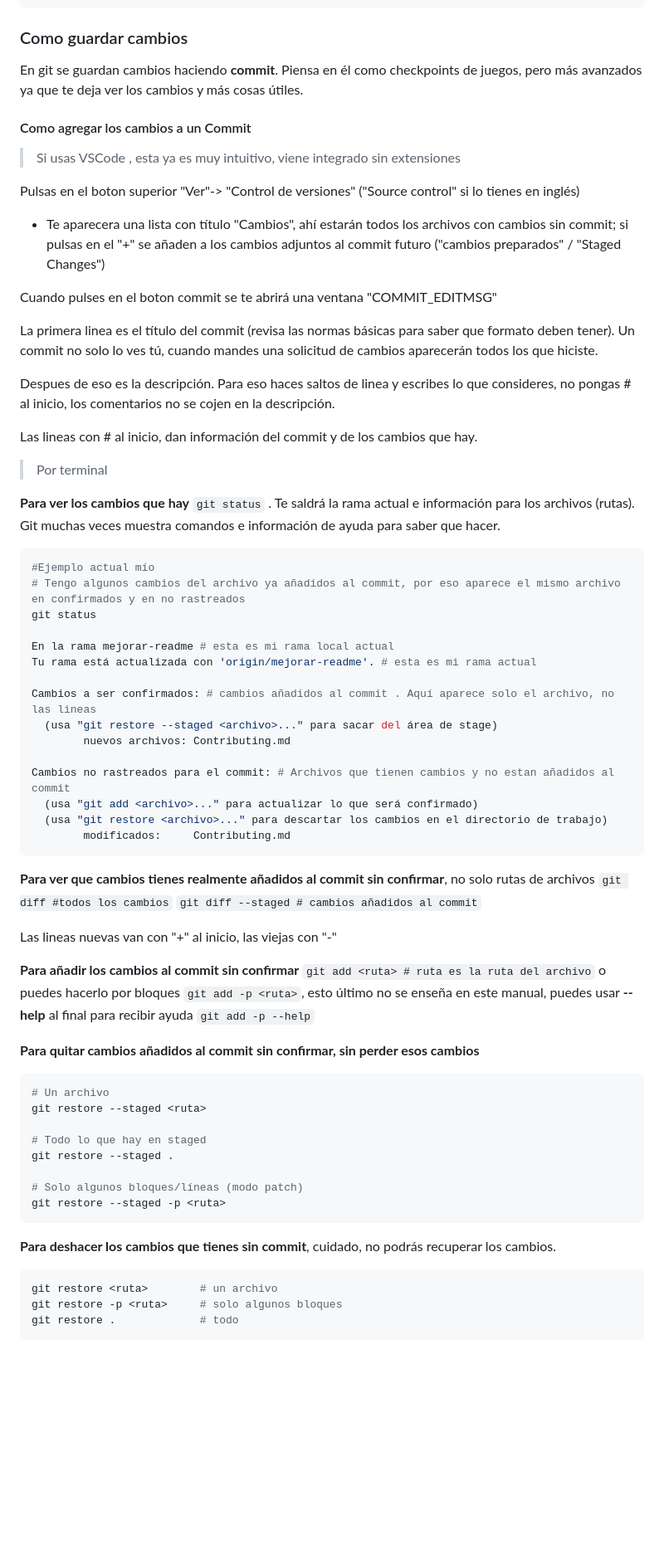
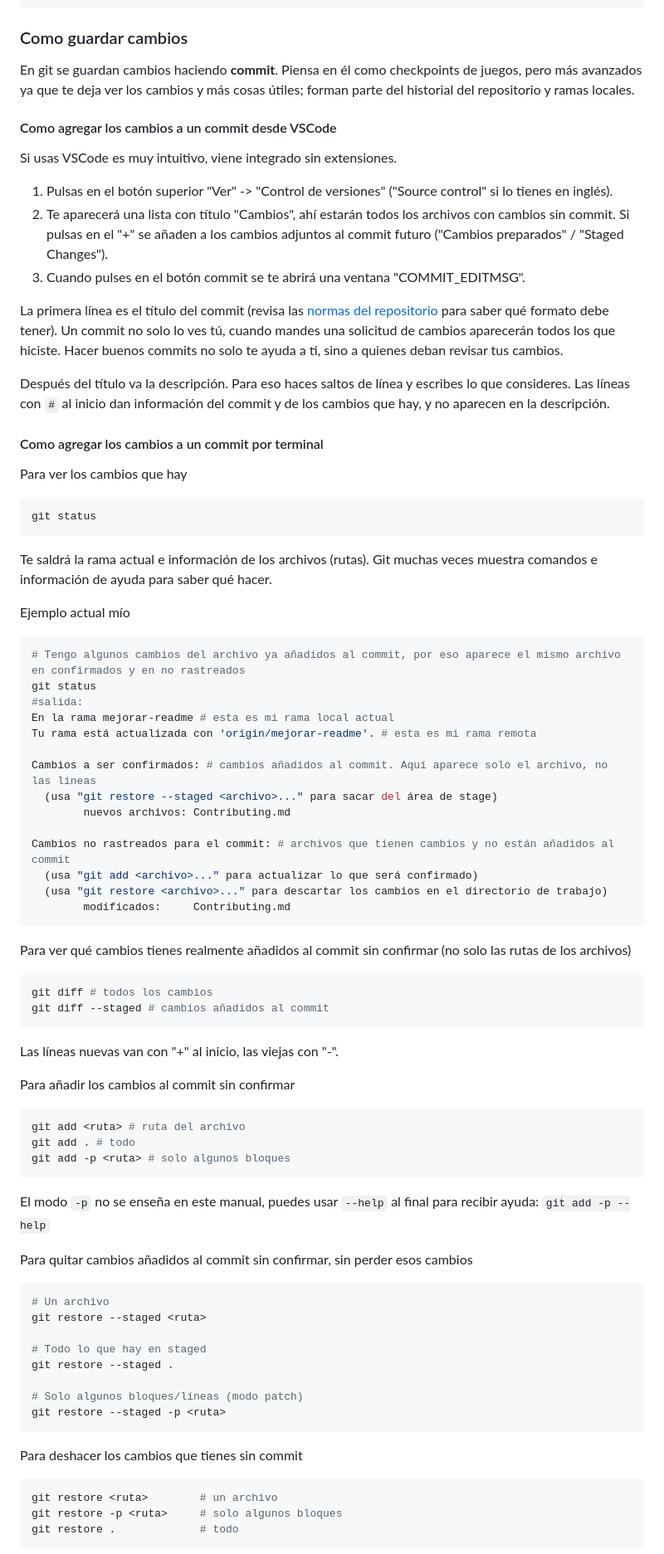
Before and after one commit to dafic-udc/dafic-udc.github.io, a Markdown page: Contributing.md, the part around one of its changes. Shown at 83% size. GitHub-like rendering; blank space fills up the shorter version.

````diff
--- a/Contributing.md
+++ b/Contributing.md
@@ -259,53 +275,68 @@ git branch -D <nombre>   # la fuerza aunque no esté fusionada
 
 ### Como guardar cambios
 
-En git se guardan cambios haciendo **commit**. Piensa en él como checkpoints de juegos, pero más avanzados ya que te deja ver los cambios y más cosas útiles.
+En git se guardan cambios haciendo **commit**. Piensa en él como checkpoints de juegos, pero más avanzados ya que te deja ver los cambios y más cosas útiles; forman parte del historial del repositorio y ramas locales.
 
-#### Como agregar los cambios a un Commit
+#### Como agregar los cambios a un commit desde VSCode
 
-> Si usas VSCode , esta ya es muy intuitivo, viene integrado sin extensiones
+Si usas VSCode es muy intuitivo, viene integrado sin extensiones.
 
-Pulsas en el boton superior "Ver"-> "Control de versiones" ("Source control" si lo tienes en inglés)
+1. Pulsas en el botón superior "Ver" -> "Control de versiones" ("Source control" si lo tienes en inglés).
+2. Te aparecerá una lista con título "Cambios", ahí estarán todos los archivos con cambios sin commit. Si pulsas en el "+" se añaden a los cambios adjuntos al commit futuro ("Cambios preparados" / "Staged Changes").
+3. Cuando pulses en el botón commit se te abrirá una ventana "COMMIT_EDITMSG".
 
-- Te aparecera una lista con título "Cambios", ahí estarán todos los archivos con cambios sin commit; si pulsas en el "+" se añaden a los cambios adjuntos al commit futuro ("cambios preparados" / "Staged Changes")
+La primera línea es el título del commit (revisa las [normas del repositorio](#normas-del-repositorio) para saber qué formato debe tener). Un commit no solo lo ves tú, cuando mandes una solicitud de cambios aparecerán todos los que hiciste. Hacer buenos commits no solo te ayuda a ti, sino a quienes deban revisar tus cambios.
 
-Cuando pulses en el boton commit se te abrirá una ventana "COMMIT_EDITMSG"
+Después del título va la descripción. Para eso haces saltos de línea y escribes lo que consideres. Las líneas con `#` al inicio dan información del commit y de los cambios que hay, y no aparecen en la descripción.
 
-La primera linea es el título del commit (revisa las normas básicas para saber que formato deben tener). Un commit no solo lo ves tú, cuando mandes una solicitud de cambios aparecerán todos los que hiciste.
+#### Como agregar los cambios a un commit por terminal
 
-Despues de eso es la descripción. Para eso haces saltos de linea y escribes lo que consideres, no pongas # al inicio, los comentarios no se cojen en la descripción.
-
-Las lineas con # al inicio, dan información del commit y de los cambios que hay.
-
-> Por terminal
-
-**Para ver los cambios que hay** `git status` . Te saldrá la rama actual e información para los archivos (rutas). Git muchas veces muestra comandos e información de ayuda para saber que hacer.
+Para ver los cambios que hay
 
 ```bash
-#Ejemplo actual mío
+git status
+```
+
+Te saldrá la rama actual e información de los archivos (rutas). Git muchas veces muestra comandos e información de ayuda para saber qué hacer.
+
+Ejemplo actual mío
+```bash
 # Tengo algunos cambios del archivo ya añadidos al commit, por eso aparece el mismo archivo en confirmados y en no rastreados
 git status
+#salida:
+En la rama mejorar-readme # esta es mi rama local actual
+Tu rama está actualizada con 'origin/mejorar-readme'. # esta es mi rama remota
 
-En la rama mejorar-readme # esta es mi rama local actual
-Tu rama está actualizada con 'origin/mejorar-readme'. # esta es mi rama actual
-
-Cambios a ser confirmados: # cambios añadidos al commit . Aquí aparece solo el archivo, no las lineas
+Cambios a ser confirmados: # cambios añadidos al commit. Aquí aparece solo el archivo, no las líneas
   (usa "git restore --staged <archivo>..." para sacar del área de stage)
         nuevos archivos: Contributing.md
 
-Cambios no rastreados para el commit: # Archivos que tienen cambios y no estan añadidos al commit
+Cambios no rastreados para el commit: # archivos que tienen cambios y no están añadidos al commit
   (usa "git add <archivo>..." para actualizar lo que será confirmado)
   (usa "git restore <archivo>..." para descartar los cambios en el directorio de trabajo)
         modificados:     Contributing.md
 ```
 
-**Para ver que cambios tienes realmente añadidos al commit sin confirmar**, no solo rutas de archivos `git diff #todos los cambios` `git diff --staged # cambios añadidos al commit`
+Para ver qué cambios tienes realmente añadidos al commit sin confirmar (no solo las rutas de los archivos)
 
-Las lineas nuevas van con "+" al inicio, las viejas con "-"
+```bash
+git diff # todos los cambios
+git diff --staged # cambios añadidos al commit
+```
 
-**Para añadir los cambios al commit sin confirmar** `git add <ruta> # ruta es la ruta del archivo` o puedes hacerlo por bloques `git add -p <ruta>`, esto último no se enseña en este manual, puedes usar **--help** al final para recibir ayuda `git add -p --help`
+Las líneas nuevas van con "+" al inicio, las viejas con "-".
 
-**Para quitar cambios añadidos al commit sin confirmar, sin perder esos cambios**
+Para añadir los cambios al commit sin confirmar
+
+```bash
+git add <ruta> # ruta del archivo
+git add . # todo
+git add -p <ruta> # solo algunos bloques
+```
+
+El modo `-p` no se enseña en este manual, puedes usar `--help` al final para recibir ayuda: `git add -p --help`
+
+Para quitar cambios añadidos al commit sin confirmar, sin perder esos cambios
 
 ```bash
 # Un archivo
@@ -318,7 +349,7 @@ git restore --staged .
 git restore --staged -p <ruta>
 ```
 
-**Para deshacer los cambios que tienes sin commit**, cuidado, no podrás recuperar los cambios.
+Para deshacer los cambios que tienes sin commit
 
 ```bash
 git restore <ruta>        # un archivo
````
Also changed, not shown: other parts of Contributing.md (+161 -99 lines).
